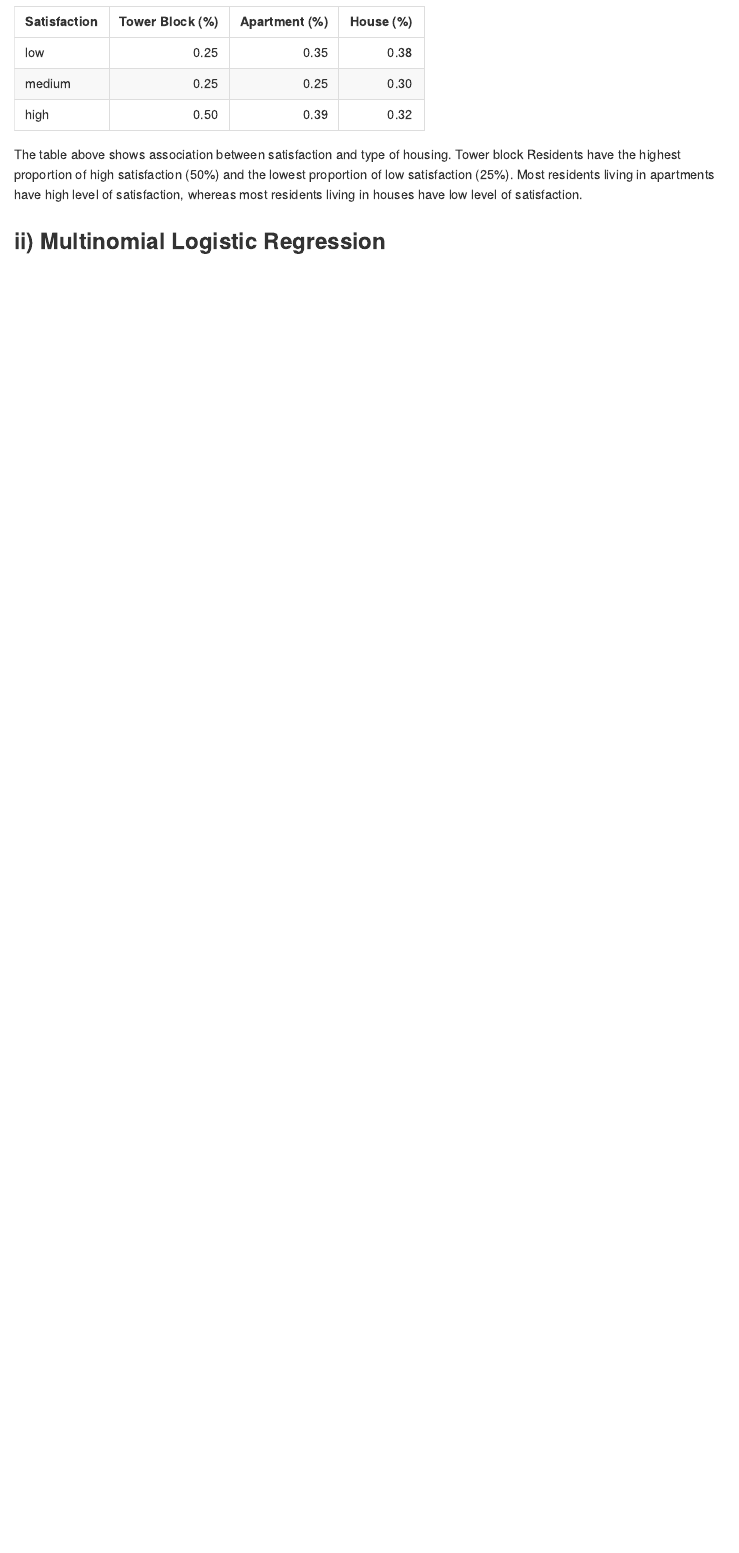
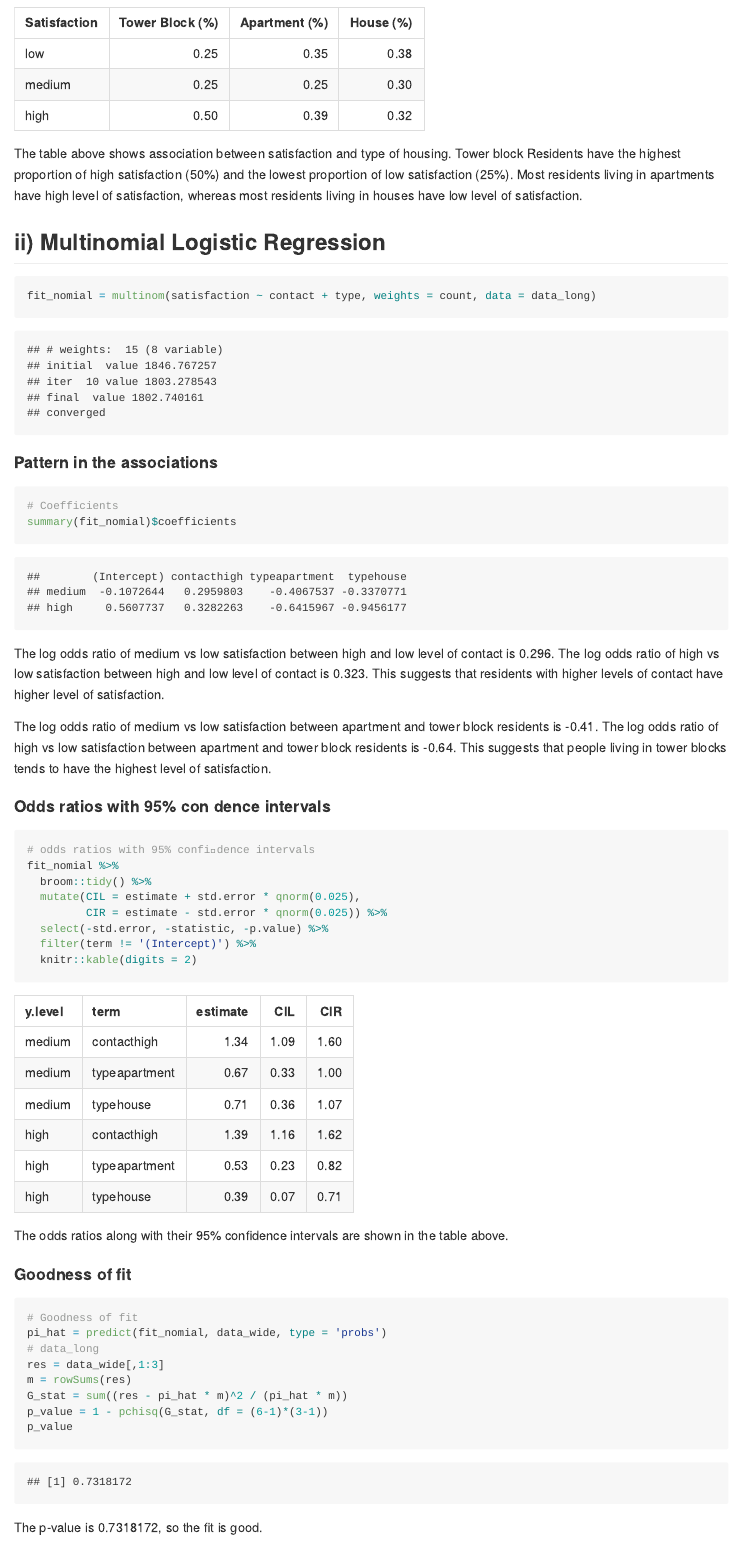
Before and after one commit to jackyan0320/p8131_hw_codes, an R Markdown document (hw4/p8131_hw4_xy2395.Rmd): the page in a window 1100 px wide, from 1420 px down before the commit and from 1560 px down after it, so that both start at the same text. The pictures show the output file hw4/p8131_hw4_xy2395.md that the author committed with the source, drawn offline in the style of GitHub; long lines of code are wrapped.

Commit message:
Done questions 1 and 2

````diff
--- a/hw4/p8131_hw4_xy2395.Rmd
+++ b/hw4/p8131_hw4_xy2395.Rmd
@@ -30,3 +34,8 @@ data_long =
+data_wide =
+  data_long %>%
+  spread(satisfaction, count) %>%
+  select(low, medium, high, everything())
+
 ```
 
 
@@ -71,5 +80,53 @@ The table above shows association between satisfaction and type of housing. Towe
 ## ii) Multinomial Logistic Regression
 
 ```{r}
+fit_nomial = multinom(satisfaction ~ contact + type, weights = count, data = data_long)
+```
 
+#### Pattern in the associations
+```{r}
+# Coefficients
+summary(fit_nomial)$coefficients
 ```
+
+The log odds ratio of medium vs low satisfaction between high and low level of contact is 0.296. The log odds ratio of high vs low satisfaction between high and low level of contact is 0.323. This suggests that residents with higher levels of contact have higher level of satisfaction.
+
+The log odds ratio of medium vs low satisfaction between apartment and tower block residents is -0.41. The log odds ratio of high vs low satisfaction between apartment and tower block residents is -0.64. This suggests that people living in tower blocks tends to have the highest level of satisfaction.
+
+
+#### Odds ratios with 95% con􏰍dence intervals
+```{r}
+# odds ratios with 95% confi􏰍dence intervals
+fit_nomial %>%
+  broom::tidy() %>%
+  mutate(CIL = estimate + std.error * qnorm(0.025),
+         CIR = estimate - std.error * qnorm(0.025)) %>%
+  select(-std.error, -statistic, -p.value) %>%
+  filter(term != '(Intercept)') %>%
+  knitr::kable(digits = 2)
+```
+
+The odds ratios along with their 95% confidence intervals are shown in the table above.
+
+#### Goodness of fit
+```{r}
+# Goodness of fit
+pi_hat = predict(fit_nomial, data_wide, type = 'probs')
+# data_long
+res = data_wide[,1:3]
+m = rowSums(res)
+G_stat = sum((res - pi_hat * m)^2 / (pi_hat * m))
+p_value = 1 - pchisq(G_stat, df = (6-1)*(3-1))
+p_value
+```
+
+The p-value is `r p_value`, so the fit is good.
+
+#### Testing interaction of contact level by house type
+```{r}
+fit_nomial_interact = multinom(satisfaction ~ contact + type + contact*type, weights = count, data = data_long)
+summary(fit_nomial_interact)
+D.stat_small = sum(2 * res * log(res/(m*pi_hat)) )
+D.stat_small
+
+pi_hat2 = predict(fit_nomial_interact, data_wide, type = 'probs')
@@ -75,0 +138,10 @@ The table above shows association between satisfaction and type of housing. Towe
+pval
+```
+
+We used deviance analysis to test the interaction between level of contact and housing type. The p-value is larger than 0.05, so we fail to reject the null and conclude that the smaller model (without the interaction) is better. In other words, there is no interaction between contact level and house type.
+
+iii) Proportional odds model
+
+```{r}
+library(MASS)
+```
````
Also changed, not shown: hw4/HW4.pdf, hw4/p8131_hw4_xy2395.md, hw4/p8131_hw4_xy2395.Rmd (17 more changed lines).
